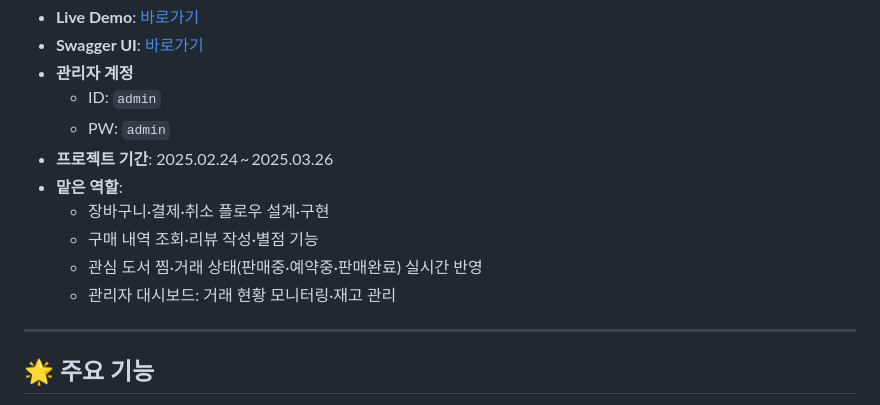
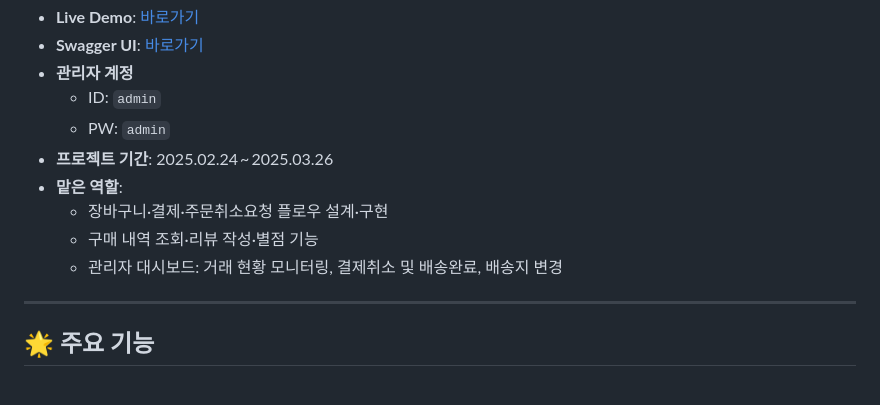
Before and after one commit to krgh23/Bookjuk_EC2, a Markdown page: README.md, the part around the change. GitHub-like rendering.

```diff
--- a/README.md
+++ b/README.md
@@ -10,10 +10,9 @@
   - PW: `admin`
 - **프로젝트 기간**: 2025.02.24 ~ 2025.03.26
 - **맡은 역할**:
-  - 장바구니·결제·취소 플로우 설계·구현
+  - 장바구니·결제·주문취소요청 플로우 설계·구현
   - 구매 내역 조회·리뷰 작성·별점 기능
-  - 관심 도서 찜·거래 상태(판매중·예약중·판매완료) 실시간 반영
-  - 관리자 대시보드: 거래 현황 모니터링·재고 관리
+  - 관리자 대시보드: 거래 현황 모니터링, 결제취소 및 배송완료, 배송지 변경
 
 ---
 
```
